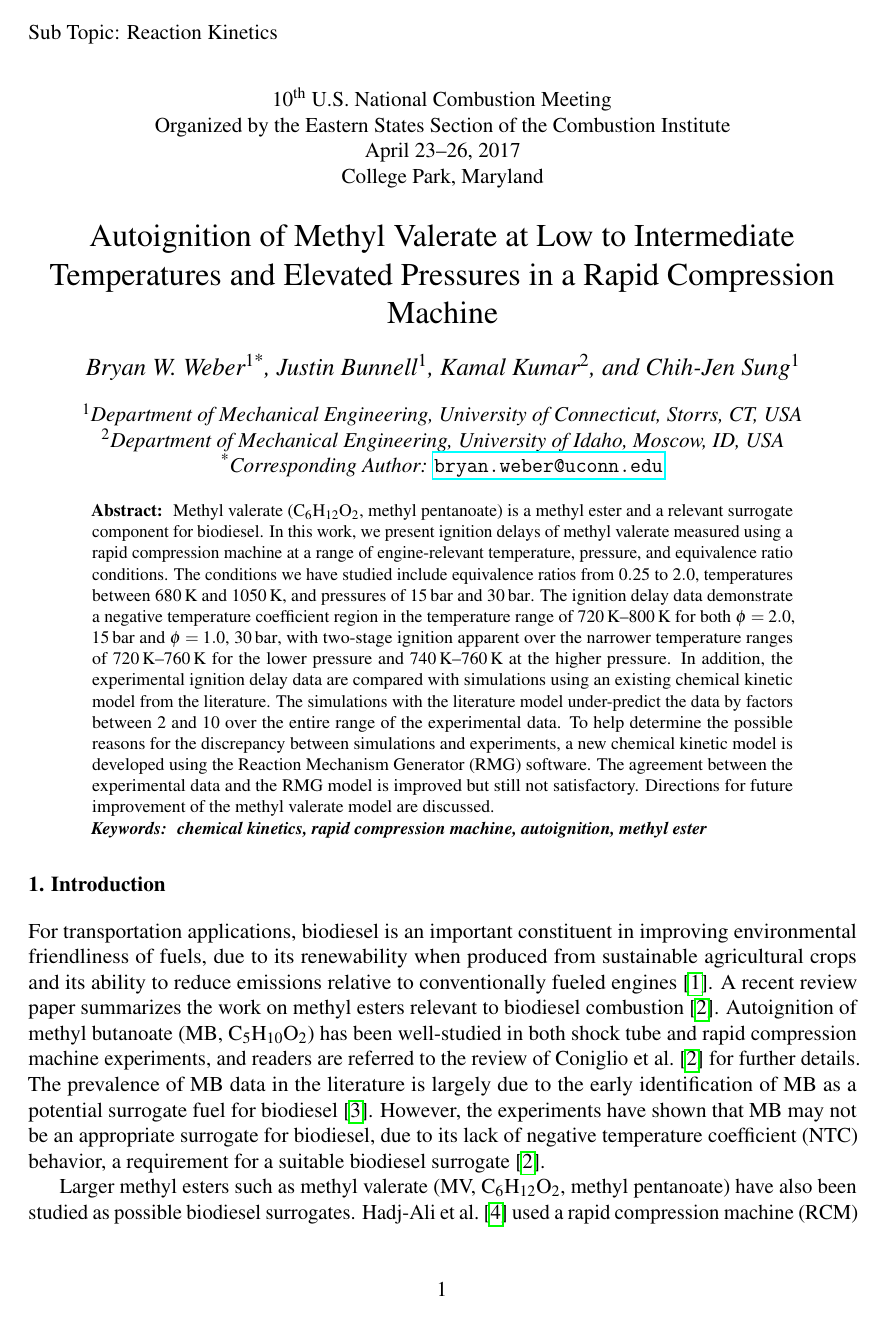
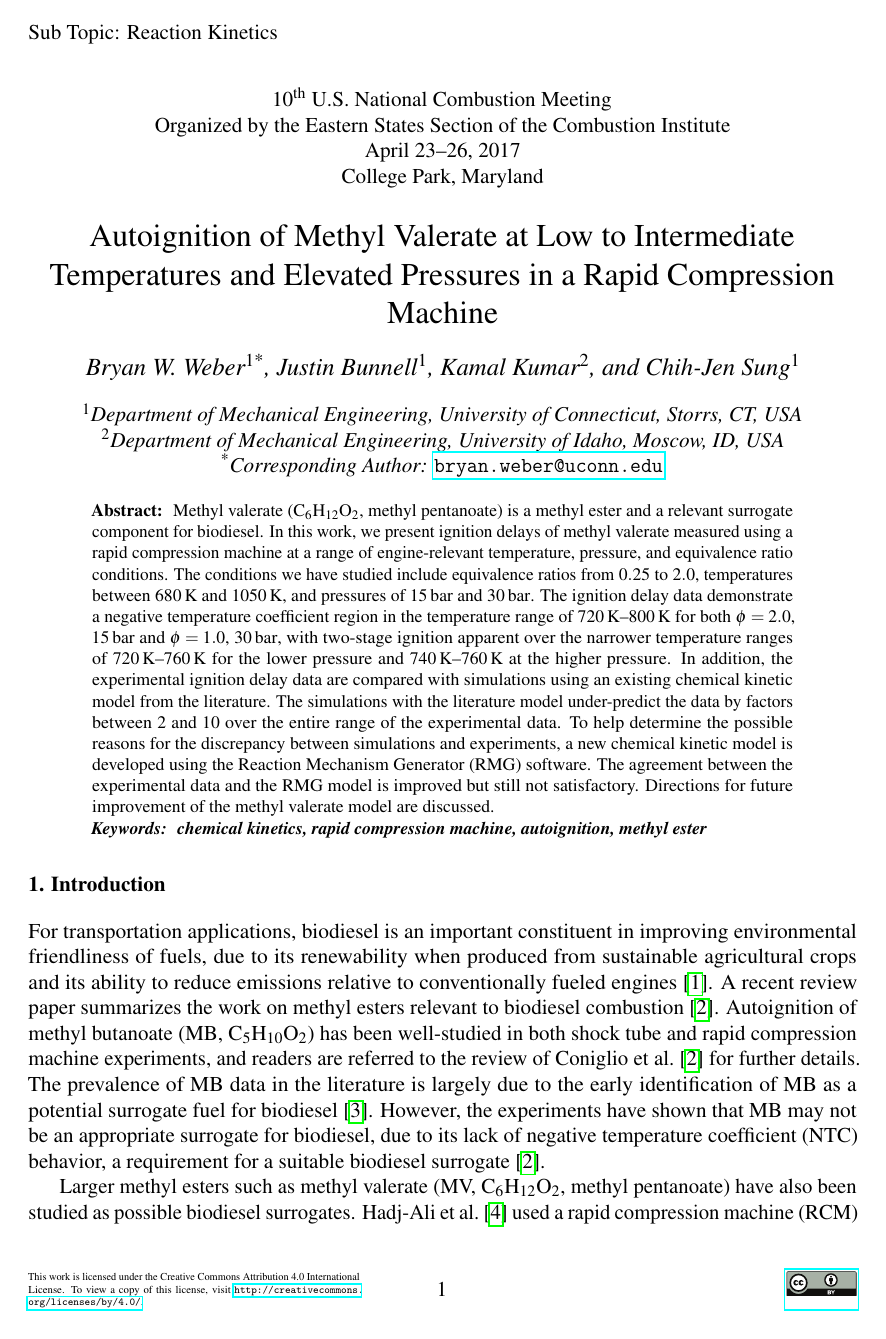
Before and after one commit to bryanwweber/ncm-2017, a LaTeX document (methyl-valerate/methyl-valerate.tex, which reads methyl-valerate/ussci.cls): page 1 of 9. Compiled offline with pdfLaTeX.

Commit message:
Add license to methyl-valerate paper

```diff
--- a/methyl-valerate/methyl-valerate.tex
+++ b/methyl-valerate/methyl-valerate.tex
@@ -3,10 +3,18 @@
 % International License. To view a copy of this license, visit
 % http://creativecommons.org/licenses/by/4.0/.
 %%%%%%%%%%%%%%%%%%%%%%%%%%%%%%%%%%%%%%%%%%%%%%%%%%%%%%%%%%%%%%%%%%%%%%%
-\documentclass[12pt]{../ussci}
+\documentclass[12pt]{ussci}
 
 \usepackage{enumitem}
 \setlist{noitemsep}
+
+\usepackage{xmpincl}
+\includexmp{CC_Attribution_4.0_International}
+
+\hypersetup{
+    pdftitle={Autoignition of Methyl Valerate at Low to Intermediate Temperatures and Elevated Pressures in a Rapid Compression Machine},%
+    pdfauthor={Bryan W. Weber},%
+}
 
 \usepackage[version=4]{mhchem}
 \usepackage{siunitx}
--- /dev/null
+++ b/methyl-valerate/ussci.cls
@@ -0,0 +1,429 @@
+%%%%%%%%%%%%%%%%%%%%%%%%%%%%%%%%%%%%%%%%%%%%%%%%%%%%%%%%%%%%%%%%%%%%%%%
+%                             ussci.cls
+%
+% LaTeX class for papers conforming to the United States Sections of
+% the Combustion Institue style guide.
+%
+% Authors:
+%     Bryan W. Weber, University of Connecticut
+%     Kyle E. Niemeyer, Oregon State University
+%
+% This work is licensed under the Creative Commons Attribution 4.0
+% International License. To view a copy of this license, visit
+% http://creativecommons.org/licenses/by/4.0/.
+%%%%%%%%%%%%%%%%%%%%%%%%%%%%%%%%%%%%%%%%%%%%%%%%%%%%%%%%%%%%%%%%%%%%%%%
+
+\NeedsTeXFormat{LaTeX2e}[1995/12/01]
+\ProvidesClass{ussci}[2017/02/01 v0.2.1
+ LaTeX document class for the USSCI]
+
+\DeclareOption*{\PassOptionsToClass{\CurrentOption}{article}}
+\ProcessOptions \relax
+
+\LoadClass{article}
+
+\RequirePackage{calc}
+
+%Set up biblatex
+\RequirePackage[
+    backend=biber,
+    doi=true,
+    sorting=none,
+    sortcites=true,
+    maxbibnames=99,
+    minbibnames=99,
+    maxcitenames=2,
+    mincitenames=1,
+    citestyle=numeric-comp,
+    giveninits=true,
+    isbn=false,
+    date=year
+]{biblatex}
+
+% Load the Times New Roman font clone
+\RequirePackage[T1]{fontenc}
+\RequirePackage[utf8]{inputenc}
+\RequirePackage{mathptmx}
+
+%%%%%%%%%%%%%%%%%%%%%%%%%%%%%%%%%%%%%%%%%%%%%%%%%%%%%%%%%%%%%%%%%%%%%%%
+% Redefine \maketitle to produce the typical US NCM paper header
+%%%%%%%%%%%%%%%%%%%%%%%%%%%%%%%%%%%%%%%%%%%%%%%%%%%%%%%%%%%%%%%%%%%%%%%
+\def\@maketitle{%
+    \newpage%
+    \begin{center}%
+    {%
+    %%%%%%%%%%%%%%%%%%%%%%%%%%%%%%%%%%%%%%%%%%%%%%%%%%%%%%%%%%%%%%%%%%%
+    % These lines should be edited before the new conference
+    %%%%%%%%%%%%%%%%%%%%%%%%%%%%%%%%%%%%%%%%%%%%%%%%%%%%%%%%%%%%%%%%%%%
+    10\textsuperscript{th} U.S. National Combustion Meeting\\%
+    Organized by the Eastern States Section of the Combustion Institute\\%
+    April 23--26, 2017\\%
+    College Park, Maryland\par\vspace{\baselineskip}%
+    %%%%%%%%%%%%%%%%%%%%%%%%%%%%%%%%%%%%%%%%%%%%%%%%%%%%%%%%%%%%%%%%%%%
+    % End editing section
+    %%%%%%%%%%%%%%%%%%%%%%%%%%%%%%%%%%%%%%%%%%%%%%%%%%%%%%%%%%%%%%%%%%%
+    }%
+    {\fontsize{18pt}{21.6pt}\selectfont\@title\par}%
+    {\fontsize{14pt}{16.8pt}\selectfont\itshape%
+      \begin{tabular}[t]{c}%
+        \@author
+      \end{tabular}\par}%
+  \end{center}%
+  \par%
+}
+
+\renewenvironment{abstract}{%
+    \fontsize{10pt}{12pt}\selectfont%
+    \list{{\bfseries\abstractname:}}{%
+            \listparindent=0.0in%
+            \itemindent=0.4in%
+            \leftmargin=0.5in%
+            \rightmargin=0.5in%
+            \setlength{\topsep}{0pt}%
+            \setlength{\partopsep}{0pt}%
+            \parsep=\z@}%
+    \item\relax
+}
+{\endlist}
+
+\newenvironment{keyword}{
+    \fontsize{10pt}{12pt}\selectfont\bfseries\itshape%
+    \list{{Keywords:}}{%
+            \listparindent=0.0in%
+            \itemindent=0.4in%
+            \leftmargin=0.5in%
+            \rightmargin=0.5in%
+            \parsep=\z@%
+            \setlength{\topsep}{0pt}%
+            \setlength{\partopsep}{0pt}%
+            \parskip=\z@}%
+    \item\relax
+}{\endlist}
+
+\def\sep{\unskip, }%
+
+\RequirePackage{titlesec}
+\titleformat{\section}{\normalfont\bfseries}{\thesection.\space}{\z@}{}
+\titleformat{\subsection}{\normalfont\bfseries}{\thesubsection\space}{\z@}{}
+\titleformat{\subsubsection}{\normalfont\bfseries}{\thesubsubsection\space}{\z@}{}
+
+\RequirePackage{authblk}
+\renewcommand\Authfont{\fontsize{14pt}{16.8pt}\selectfont\itshape}
+\renewcommand\Affilfont{\fontsize{12pt}{14.4pt}\selectfont\itshape}
+
+\RequirePackage{hyperref}
+\urlstyle{tt}
+\newcommand{\email}[1]{\href{mailto:#1}{\tt{\nolinkurl{#1}}}}
+
+\RequirePackage{geometry}
+\geometry{
+    margin=1in,
+    headheight=14.5pt,
+    footskip=0.5in,
+    headsep=0.5in-\headheight
+}
+
+\RequirePackage{fancyhdr}
+\fancypagestyle{plain}{%
+\fancyhf{}%
+\fancyhead[L]{Sub Topic: \papertopic}%
+\fancyfoot[C]{\thepage}%
+\fancyfoot[L]{\parbox{0.4\textwidth}{\tiny This work is licensed under the Creative Commons Attribution 4.0 International License. To view a copy of this license, visit \url{http://creativecommons.org/licenses/by/4.0/}.}\hfill%
+\href{http://creativecommons.org/licenses/by/4.0/}{\includegraphics[height=0.5cm]{by}}}%
+\renewcommand{\headrulewidth}{0pt}%
+\renewcommand{\footrulewidth}{0pt}%
+}
+\pagestyle{plain}
+
+%%%%%%%%%%%%%%%%%%%%%%%%%%%%%%%%%%%%%%%%%%%%%%%%%%%%%%%%%%%%%%%%%%%%%%%
+% Definition of Bibliography Styles
+%
+% These are set to match the Combustion and Flame style as closely as
+% possible.
+%%%%%%%%%%%%%%%%%%%%%%%%%%%%%%%%%%%%%%%%%%%%%%%%%%%%%%%%%%%%%%%%%%%%%%%
+
+%%%%%%%%%%%%%%%%%%%%%%%%%%%%%%%%%%%%%%%%%%%%%%%%%%%%%%%%%%%%%%%%%%%%%%%
+%                              @article
+%%%%%%%%%%%%%%%%%%%%%%%%%%%%%%%%%%%%%%%%%%%%%%%%%%%%%%%%%%%%%%%%%%%%%%%
+\DeclareBibliographyDriver{article}{%
+  \usebibmacro{bibindex}%
+  \usebibmacro{begentry}%
+  \usebibmacro{author/translator+others}%
+  \newunit\newblock%
+  \usebibmacro{title}%
+  \newunit%
+  \usebibmacro{journal}%
+  \setunit*{\addspace}%
+  \printfield{volume}%
+  \setunit*{\addspace}%
+  \printtext[parens]{\usebibmacro{date}}%
+  \iffieldundef{pages}{%
+    \setunit*{\addcomma\space}%
+    }{\setunit*{\addspace}}
+  \printfield{pages}%
+  \setunit*{\adddot\space}%
+  \usebibmacro{doi+eprint+url}%
+  \usebibmacro{finentry}
+}
+
+%%%%%%%%%%%%%%%%%%%%%%%%%%%%%%%%%%%%%%%%%%%%%%%%%%%%%%%%%%%%%%%%%%%%%%%
+%                              @incollection
+%%%%%%%%%%%%%%%%%%%%%%%%%%%%%%%%%%%%%%%%%%%%%%%%%%%%%%%%%%%%%%%%%%%%%%%
+\DeclareBibliographyDriver{incollection}{%
+  \usebibmacro{bibindex}%
+  \usebibmacro{begentry}%
+  \usebibmacro{author/translator+others}%
+  \setunit{\printdelim{nametitledelim}}\newblock
+  \usebibmacro{title}%
+  \newunit
+  \printlist{language}%
+  \newunit\newblock
+  \usebibmacro{byauthor}%
+  \newunit\newblock
+  \usebibmacro{in:}%
+  \usebibmacro{byeditor:in}%
+  \setunit{\labelnamepunct}\newblock%
+  \usebibmacro{maintitle+booktitle}%
+  \newunit\newblock
+  \usebibmacro{byeditor}%
+  \newunit\newblock
+  \printfield{edition}%
+  \newunit
+  \iffieldundef{maintitle}
+    {\printfield{volume}%
+     \printfield{part}}
+    {}%
+  \newunit
+  \printfield{volumes}%
+  \newunit\newblock
+  \usebibmacro{series+number}%
+  \newunit\newblock
+  \printfield{note}%
+  \newunit\newblock
+  \usebibmacro{publisher+location+date}%
+  \newunit\newblock
+  \usebibmacro{chapter+pages}%
+  \newunit\newblock
+  \iftoggle{bbx:isbn}
+    {\printfield{isbn}}
+    {}%
+  \newunit\newblock
+  \usebibmacro{doi+eprint+url}%
+  \newunit\newblock
+  \usebibmacro{addendum+pubstate}%
+  \setunit{\bibpagerefpunct}\newblock
+  \usebibmacro{pageref}%
+  \newunit\newblock
+  \iftoggle{bbx:related}
+    {\usebibmacro{related:init}%
+     \usebibmacro{related}}
+    {}%
+  \usebibmacro{finentry}%
+}
+
+%%%%%%%%%%%%%%%%%%%%%%%%%%%%%%%%%%%%%%%%%%%%%%%%%%%%%%%%%%%%%%%%%%%%%%%
+%                              @inproceedings
+%%%%%%%%%%%%%%%%%%%%%%%%%%%%%%%%%%%%%%%%%%%%%%%%%%%%%%%%%%%%%%%%%%%%%%%
+\DeclareBibliographyDriver{inproceedings}{%
+  \usebibmacro{bibindex}%
+  \usebibmacro{begentry}%
+  \usebibmacro{author/translator+others}%
+  \setunit{\printdelim{nametitledelim}}\newblock
+  \usebibmacro{title}%
+  \newunit
+  \printlist{language}%
+  \newunit\newblock
+  \usebibmacro{byauthor}%
+  \newunit\newblock
+  \printfield{booktitle}%
+  \setunit*{\addspace}
+  \usebibmacro{publisher+location+pdate}%
+  \newunit\newblock
+  \printfield{note}%
+  \newunit\newblock
+  \usebibmacro{chapter+pages}%
+  \newunit\newblock
+  \iftoggle{bbx:isbn}
+    {\printfield{isbn}}
+    {}%
+  \newunit\newblock
+  \usebibmacro{doi+eprint+url}%
+  \newunit\newblock
+  \usebibmacro{addendum+pubstate}%
+  \setunit{\bibpagerefpunct}\newblock
+  \usebibmacro{pageref}%
+  \newunit\newblock
+  \iftoggle{bbx:related}
+    {\usebibmacro{related:init}%
+     \usebibmacro{related}}
+    {}%
+  \usebibmacro{finentry}
+}
+
+%%%%%%%%%%%%%%%%%%%%%%%%%%%%%%%%%%%%%%%%%%%%%%%%%%%%%%%%%%%%%%%%%%%%%%%
+%                              @software
+%%%%%%%%%%%%%%%%%%%%%%%%%%%%%%%%%%%%%%%%%%%%%%%%%%%%%%%%%%%%%%%%%%%%%%%
+\DeclareBibliographyDriver{software}{%
+  \usebibmacro{bibindex}%
+  \usebibmacro{begentry}%
+  \usebibmacro{author/translator+others}%
+  \setunit{\printdelim{nametitledelim}}\newblock
+  \usebibmacro{title}%
+  \newunit
+  \printfield{howpublished}
+  \newunit\newblock
+  \printfield{type}
+  \newunit
+  \printfield{version}
+  \newunit
+  \printfield{note}
+  \newunit\newblock
+  \usebibmacro{organization+location+date}%
+  \newunit\newblock
+  \usebibmacro{doi+url+software}%
+  \newunit\newblock
+  \usebibmacro{addendum+pubstate}%
+  \setunit{\bibpagerefpunct}\newblock
+  \usebibmacro{pageref}%
+  \newunit\newblock
+  \iftoggle{bbx:related}
+    {\usebibmacro{related:init}%
+     \usebibmacro{related}}
+    {}%
+  \usebibmacro{finentry}
+}
+
+%%%%%%%%%%%%%%%%%%%%%%%%%%%%%%%%%%%%%%%%%%%%%%%%%%%%%%%%%%%%%%%%%%%%%%%
+%                              @report
+%%%%%%%%%%%%%%%%%%%%%%%%%%%%%%%%%%%%%%%%%%%%%%%%%%%%%%%%%%%%%%%%%%%%%%%
+\DeclareBibliographyDriver{report}{%
+  \usebibmacro{bibindex}%
+  \usebibmacro{begentry}%
+  \usebibmacro{author}%
+  \setunit{\printdelim{nametitledelim}}\newblock
+  \usebibmacro{title}%
+  \newunit
+  \printlist{language}%
+  \newunit\newblock
+  \usebibmacro{byauthor}%
+  \newunit\newblock
+  \printfield{type}%
+  \setunit*{\addspace}%
+  \usebibmacro{report+number}%
+  \newunit\newblock
+  \printfield{version}%
+  \newunit
+  \printfield{note}%
+  \newunit\newblock
+  \usebibmacro{institution+location+date}%
+  \newunit\newblock
+  \usebibmacro{chapter+pages}%
+  \newunit
+  \printfield{pagetotal}%
+  \newunit\newblock
+  \iftoggle{bbx:isbn}
+    {\printfield{isrn}}
+    {}%
+  \newunit\newblock
+  \usebibmacro{doi+eprint+url}%
+  \newunit\newblock
+  \usebibmacro{addendum+pubstate}%
+  \setunit{\bibpagerefpunct}\newblock
+  \usebibmacro{pageref}%
+  \newunit\newblock
+  \iftoggle{bbx:related}
+    {\usebibmacro{related:init}%
+     \usebibmacro{related}}
+    {}%
+  \usebibmacro{finentry}
+}
+
+%%%%%%%%%%%%%%%%%%%%%%%%%%%%%%%%%%%%%%%%%%%%%%%%%%%%%%%%%%%%%%%%%%%%%%%
+%                         Other Definitions
+%%%%%%%%%%%%%%%%%%%%%%%%%%%%%%%%%%%%%%%%%%%%%%%%%%%%%%%%%%%%%%%%%%%%%%%
+% Define a new string for Report Numbers
+\NewBibliographyString{report-number}
+\DefineBibliographyStrings{english}{
+  report-number = {Report No\adddot\space}
+}
+
+% Define a macro to print the string and report number
+\newbibmacro*{report+number}{%
+  \printtext{\bibstring{report-number}}
+  \printfield{number}
+}
+
+% Reformat the editor field of edited books to match CNF
+% Should look like E. Editor (Ed.) or E. Editor, E. Editor (Eds.)
+\DeclareNameAlias{editorin}{first-last}
+\newbibmacro*{byeditor:in}{%
+  \ifnameundef{editor}{}{\printnames[editorin]{editor}%
+  \addspace\bibsentence%
+  \mkbibparens{\usebibmacro{editorstrg}}%
+  \clearname{editor}%
+  \printunit{\addcomma\space}}
+}
+
+% Make sure that URL is not printed if DOI is available
+\renewbibmacro*{doi+eprint+url}{%
+  \iftoggle{bbx:doi}
+  {\iffieldundef{url}{\printfield{doi}}{}}
+  {}%
+  \newunit\newblock
+  \iftoggle{bbx:eprint}
+  {\usebibmacro{eprint}}
+  {}%
+  \newunit\newblock
+  \iftoggle{bbx:url}
+  {\iffieldundef{doi}{\usebibmacro{url+urldate}}{}}
+  {}
+}
+
+% New macro for @software to print both URL and DOI
+\newbibmacro*{doi+url+software}{%
+  \iftoggle{bbx:doi}
+  {\printfield{doi}}{}%
+  \newunit\newblock
+  \iftoggle{bbx:url}
+  {\usebibmacro{url+urldate}}{}%
+}
+
+% New macro for publisher+location+parentheses around date
+% For @inproceedings
+\newbibmacro*{publisher+location+pdate}{%
+  \printlist{publisher}%
+  \setunit*{\addcomma\space}%
+  \printlist{location}%
+  \setunit*{\addcomma\space}%
+  \printtext[parens]{\usebibmacro{date}}%
+  \newunit}
+
+% Reorder publisher and location
+% For @book and @incollection
+\renewbibmacro*{publisher+location+date}{%
+  \printlist{publisher}%
+  \setunit*{\addcomma\space}%
+  \printlist{location}%
+  \setunit*{\addcomma\space}%
+  \usebibmacro{date}%
+  \newunit}
+
+% Change the separator between bibliography "units" to comma
+\renewcommand*{\newunitpunct}{\addcomma\space}
+
+%Change the name of the bibliography section to "References"
+\DefineBibliographyStrings{english}{bibliography = {References}}
+
+% Print the article/book title in plain font without quotes
+\DeclareFieldFormat[article,book,inproceedings,incollection,thesis,software,report]{title}{#1}
+\DeclareFieldFormat{booktitle}{#1}
+
+% Print the journal title in upright font
+\DeclareFieldFormat{journaltitle}{#1}
+
+% remove pp. from pages
+\DeclareFieldFormat[article]{pages}{#1}
+
+%%%%%%%%%%%%%%%%%%%%%%%%%%%%%%%%%%%%%%%%%%%%%%%%%%%%%%%%%%%%%%%%%%%%%%%
+% End bibliography formatting section
+%%%%%%%%%%%%%%%%%%%%%%%%%%%%%%%%%%%%%%%%%%%%%%%%%%%%%%%%%%%%%%%%%%%%%%%
```
Also changed, not shown: methyl-valerate/by.pdf (added), 2 other files.
